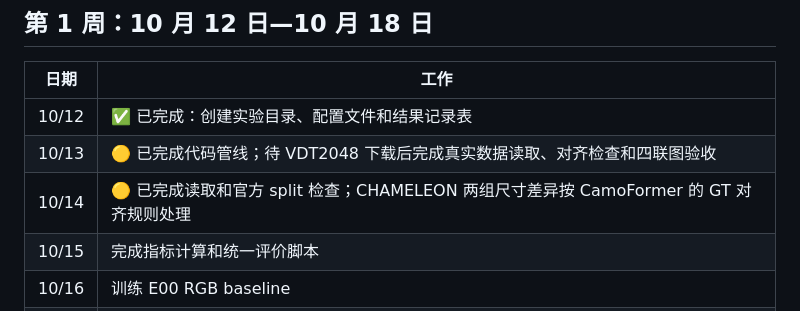
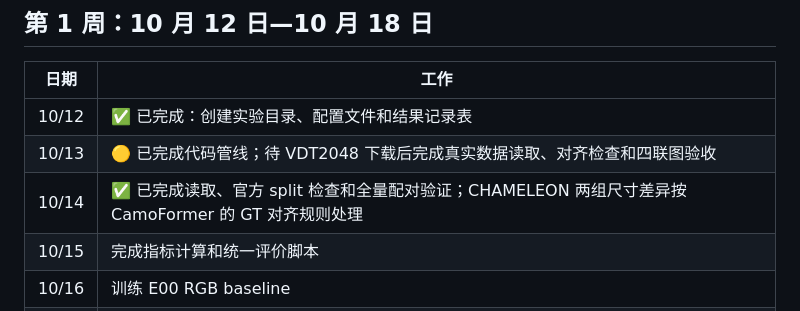
Before and after one commit to y3none/TriPRD, a Markdown page: cvpr2027_submission_plan.md, the part around the change. Drawn GitHub-style.

Commit message:
Mark October 14 COD work complete

```diff
--- a/cvpr2027_submission_plan.md
+++ b/cvpr2027_submission_plan.md
@@ -1033,7 +1033,7 @@ d(R_S^{COD},\mathcal P)
 |---|---|
 | 10/12 | ✅ 已完成：创建实验目录、配置文件和结果记录表 |
 | 10/13 | 🟡 已完成代码管线；待 VDT2048 下载后完成真实数据读取、对齐检查和四联图验收 |
-| 10/14 | 🟡 已完成读取和官方 split 检查；CHAMELEON 两组尺寸差异按 CamoFormer 的 GT 对齐规则处理 |
+| 10/14 | ✅ 已完成读取、官方 split 检查和全量配对验证；CHAMELEON 两组尺寸差异按 CamoFormer 的 GT 对齐规则处理 |
 | 10/15 | 完成指标计算和统一评价脚本 |
 | 10/16 | 训练 E00 RGB baseline |
 | 10/17 | 运行 E01/E02 中至少一个强 COD baseline |
```
